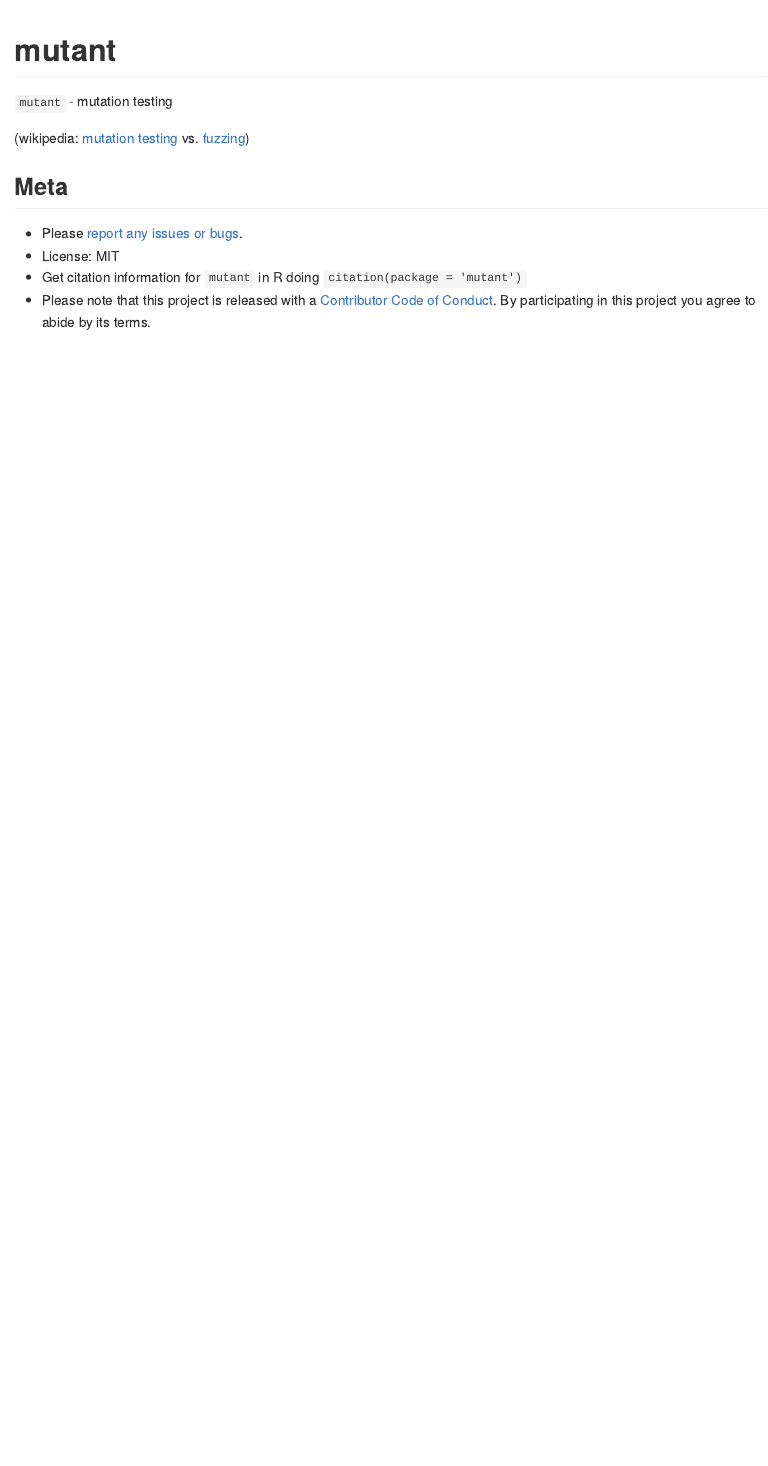
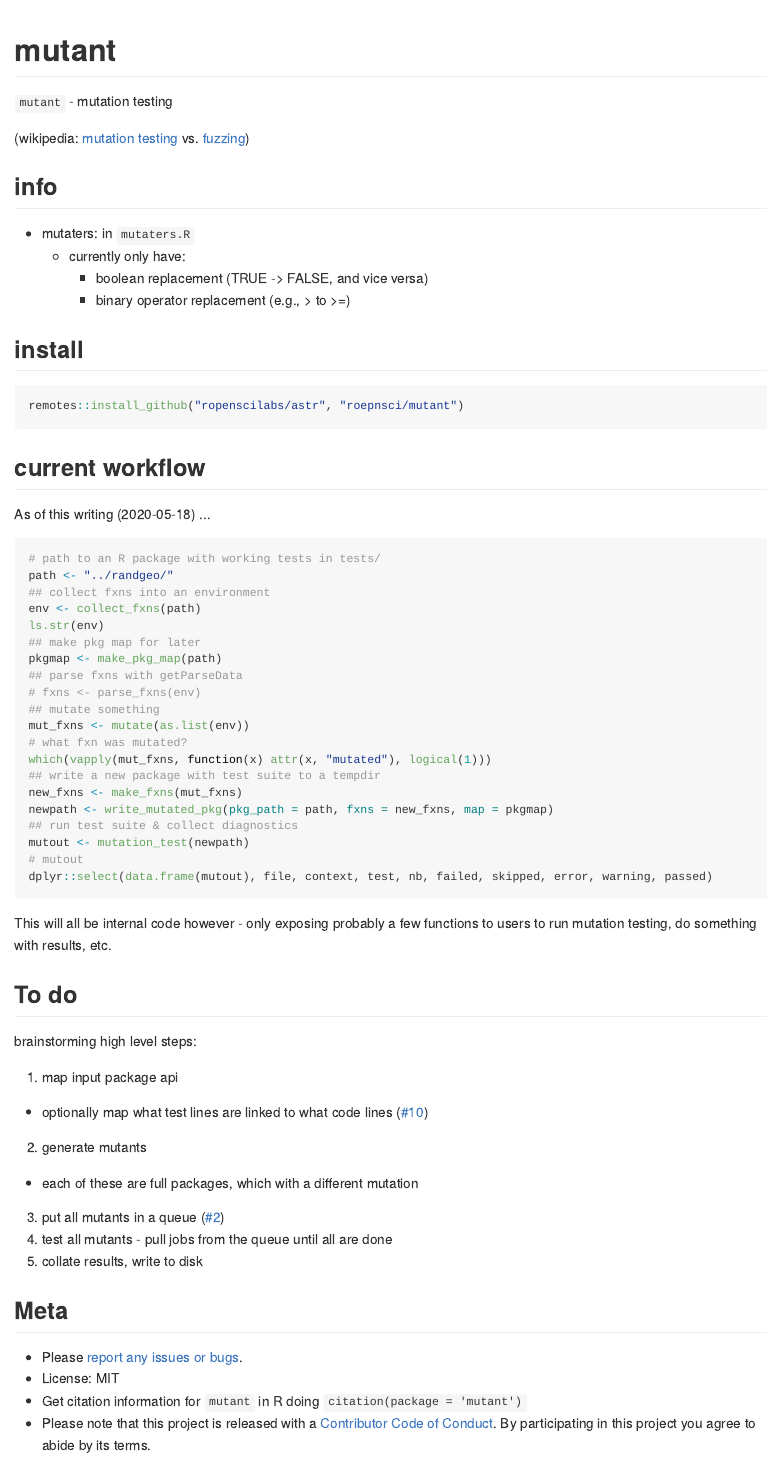
Before and after one commit to sckott/mutant, an R Markdown document (README.Rmd): the page in a window 1100 px wide, from its top. The pictures show the output file README.md that the author committed with the source, drawn offline in the style of GitHub; badge pictures from the web are left out.

Commit message:
update readme

````diff
--- a/README.Rmd
+++ b/README.Rmd
@@ -16,11 +16,66 @@ knitr::opts_chunk$set(
 
 (wikipedia: [mutation testing](https://en.wikipedia.org/wiki/Mutation_testing) vs. [fuzzing](https://en.wikipedia.org/wiki/Fuzzing))
 
+## info
+
+- mutaters: in `mutaters.R`
+  - currently only have:
+    - boolean replacement (TRUE -> FALSE, and vice versa)
+    - binary operator replacement (e.g., > to >=)
+
+## install
+
+```{r eval=FALSE}
+remotes::install_github("ropenscilabs/astr", "roepnsci/mutant")
+```
+
+## current workflow
+
+As of this writing (2020-05-18) ...
+
+```{r eval=FALSE}
+# path to an R package with working tests in tests/
+path <- "../randgeo/"
+## collect fxns into an environment
+env <- collect_fxns(path)
+ls.str(env)
+## make pkg map for later
+pkgmap <- make_pkg_map(path)
+## parse fxns with getParseData
+# fxns <- parse_fxns(env)
+## mutate something
+mut_fxns <- mutate(as.list(env))
+# what fxn was mutated?
+which(vapply(mut_fxns, function(x) attr(x, "mutated"), logical(1)))
+## write a new package with test suite to a tempdir
+new_fxns <- make_fxns(mut_fxns)
+newpath <- write_mutated_pkg(pkg_path = path, fxns = new_fxns, map = pkgmap)
+## run test suite & collect diagnostics
+mutout <- mutation_test(newpath)
+# mutout
+dplyr::select(data.frame(mutout), file, context, test, nb, failed, skipped, error, warning, passed)
+```
+
+This will all be internal code however - only exposing probably a few functions to users to
+run mutation testing, do something with results, etc.
+
+## To do
+
+brainstorming high level steps:
+
+1. map input package api
+  - optionally map what test lines are linked to what code lines ([#10](https://github.com/ropensci/mutant/issues/10))
+2. generate mutants
+  - each of these are full packages, which with a different mutation
+3. put all mutants in a queue ([#2](https://github.com/ropensci/mutant/issues/2))
+4. test all mutants - pull jobs from the queue until all are done
+5. collate results, write to disk
+
 ## Meta
 
 * Please [report any issues or bugs](https://github.com/ropensci/mutant/issues).
 * License: MIT
 * Get citation information for `mutant` in R doing `citation(package = 'mutant')`
-* Please note that this project is released with a [Contributor Code of Conduct](CONDUCT.md). By participating in this project you agree to abide by its terms.
+* Please note that this project is released with a [Contributor Code of Conduct][coc]. By participating in this project you agree to abide by its terms.
 
 [![ropensci_footer](https://ropensci.org/public_images/github_footer.png)](https://ropensci.org)
````
Also changed, not shown: README.md, README.Rmd (2 more changed lines).
